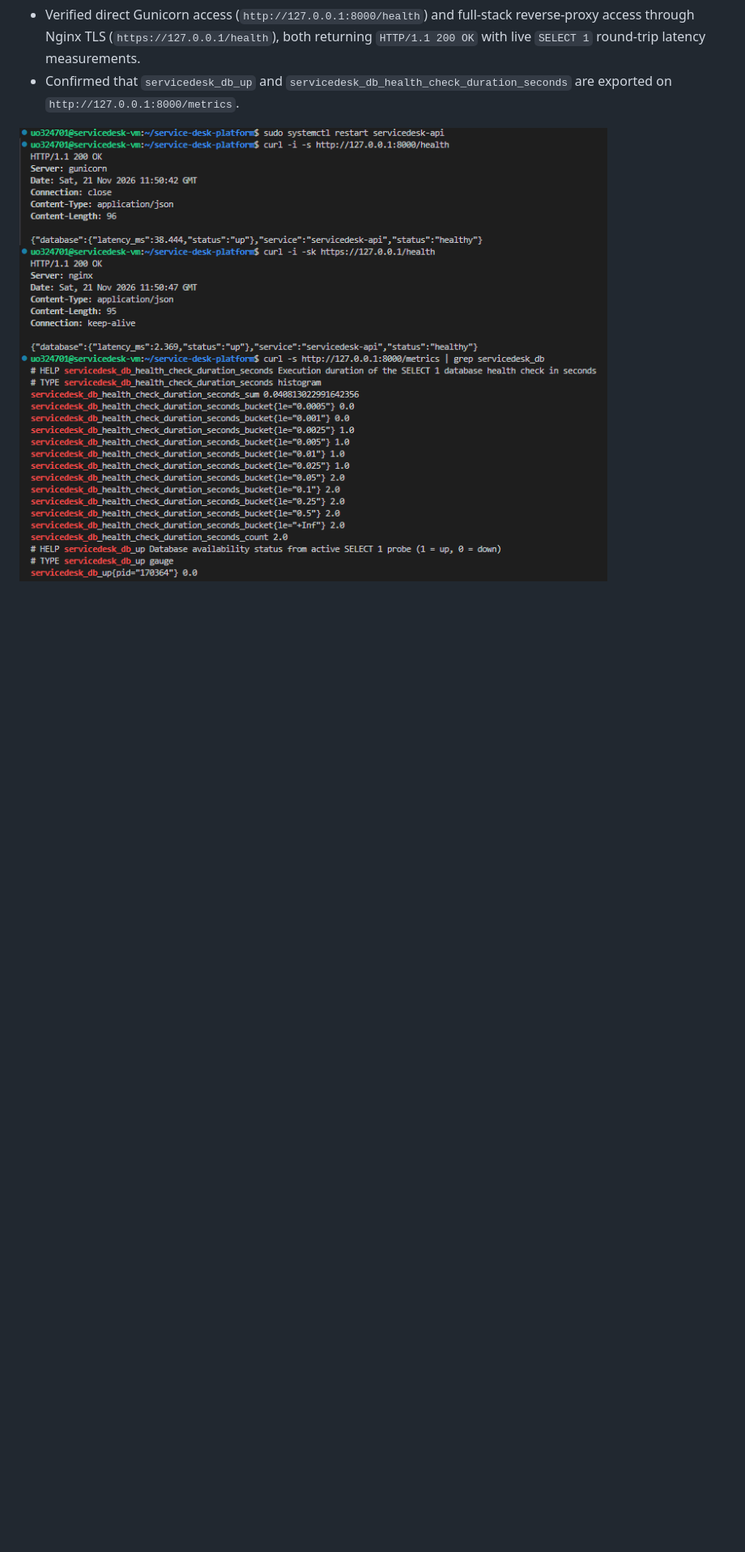
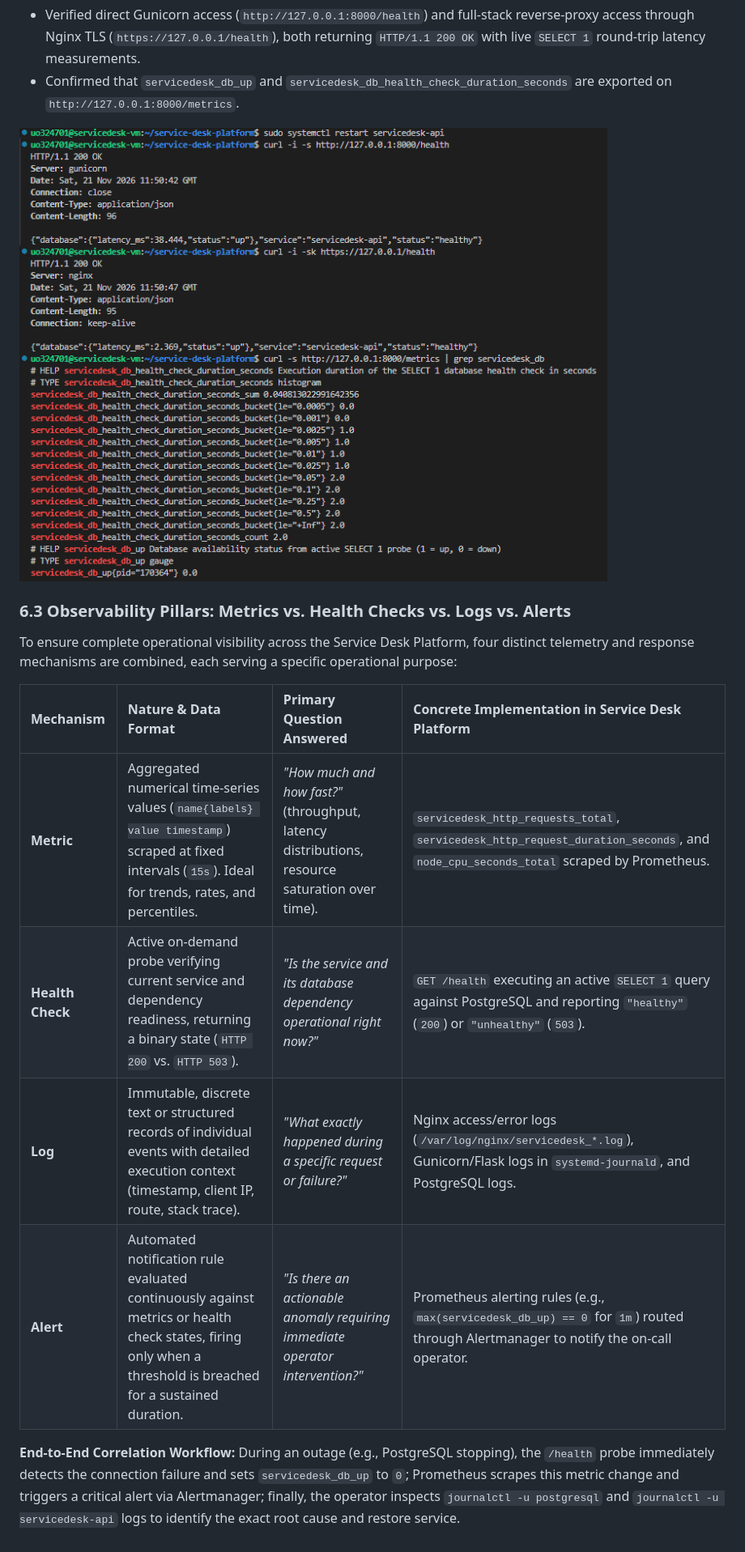
Before and after one commit to Cyborg23199/service-desk-platform, a Markdown page: docs/operations-report.md, the part around one of its changes. Shown at 81% size. Rendered like a GitHub page; blank space fills up the shorter version.

Commit message:
docs(part2): compare metrics, health checks, logs, and alerts in Phase 4

```diff
--- a/docs/operations-report.md
+++ b/docs/operations-report.md
@@ -136,3 +136,16 @@ To verify end-to-end service and database readiness beyond process liveness, an
 - Confirmed that `servicedesk_db_up` and `servicedesk_db_health_check_duration_seconds` are exported on `http://127.0.0.1:8000/metrics`.
 
 ![Phase 4 Health Check Verification](images/part2/02-phase4-health-check-verification.png)
+
+### 6.3 Observability Pillars: Metrics vs. Health Checks vs. Logs vs. Alerts
+
+To ensure complete operational visibility across the Service Desk Platform, four distinct telemetry and response mechanisms are combined, each serving a specific operational purpose:
+
+| Mechanism | Nature & Data Format | Primary Question Answered | Concrete Implementation in Service Desk Platform |
+| :--- | :--- | :--- | :--- |
+| **Metric** | Aggregated numerical time-series values (`name{labels} value timestamp`) scraped at fixed intervals (`15s`). Ideal for trends, rates, and percentiles. | *"How much and how fast?"* (throughput, latency distributions, resource saturation over time). | `servicedesk_http_requests_total`, `servicedesk_http_request_duration_seconds`, and `node_cpu_seconds_total` scraped by Prometheus. |
+| **Health Check** | Active on-demand probe verifying current service and dependency readiness, returning a binary state (`HTTP 200` vs. `HTTP 503`). | *"Is the service and its database dependency operational right now?"* | `GET /health` executing an active `SELECT 1` query against PostgreSQL and reporting `"healthy"` (`200`) or `"unhealthy"` (`503`). |
+| **Log** | Immutable, discrete text or structured records of individual events with detailed execution context (timestamp, client IP, route, stack trace). | *"What exactly happened during a specific request or failure?"* | Nginx access/error logs (`/var/log/nginx/servicedesk_*.log`), Gunicorn/Flask logs in `systemd-journald`, and PostgreSQL logs. |
+| **Alert** | Automated notification rule evaluated continuously against metrics or health check states, firing only when a threshold is breached for a sustained duration. | *"Is there an actionable anomaly requiring immediate operator intervention?"* | Prometheus alerting rules (e.g., `max(servicedesk_db_up) == 0` for `1m`) routed through Alertmanager to notify the on-call operator. |
+
+**End-to-End Correlation Workflow:** During an outage (e.g., PostgreSQL stopping), the `/health` probe immediately detects the connection failure and sets `servicedesk_db_up` to `0`; Prometheus scrapes this metric change and triggers a critical alert via Alertmanager; finally, the operator inspects `journalctl -u postgresql` and `journalctl -u servicedesk-api` logs to identify the exact root cause and restore service.
```
Also changed, not shown: other parts of docs/operations-report.md (+1 -1 lines), docs/images/part2/01-phase3-metrics-targets-verification.png (renamed from docs/images/part2/01-phase3-metrics-targets-verification.png.png).
